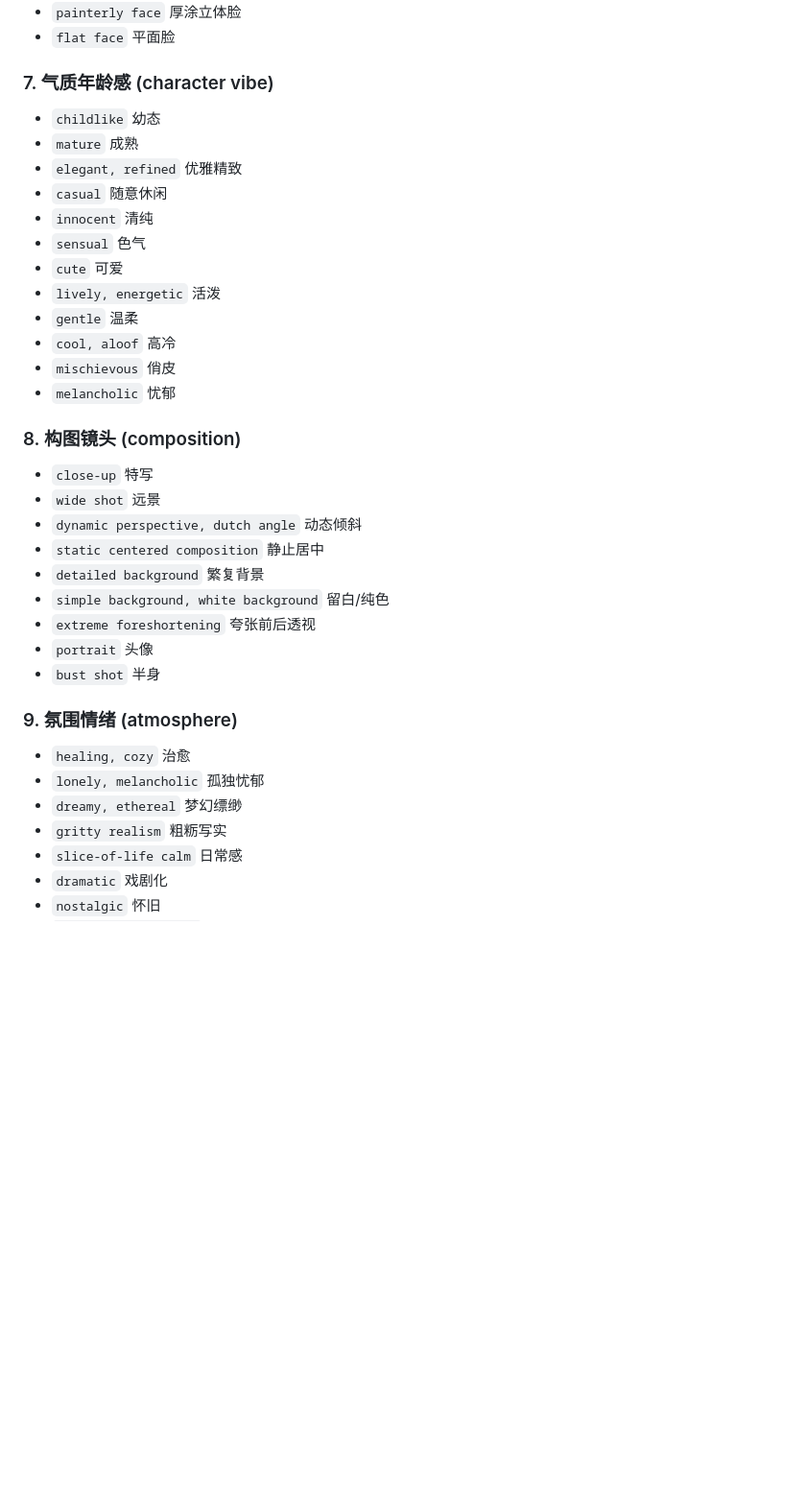
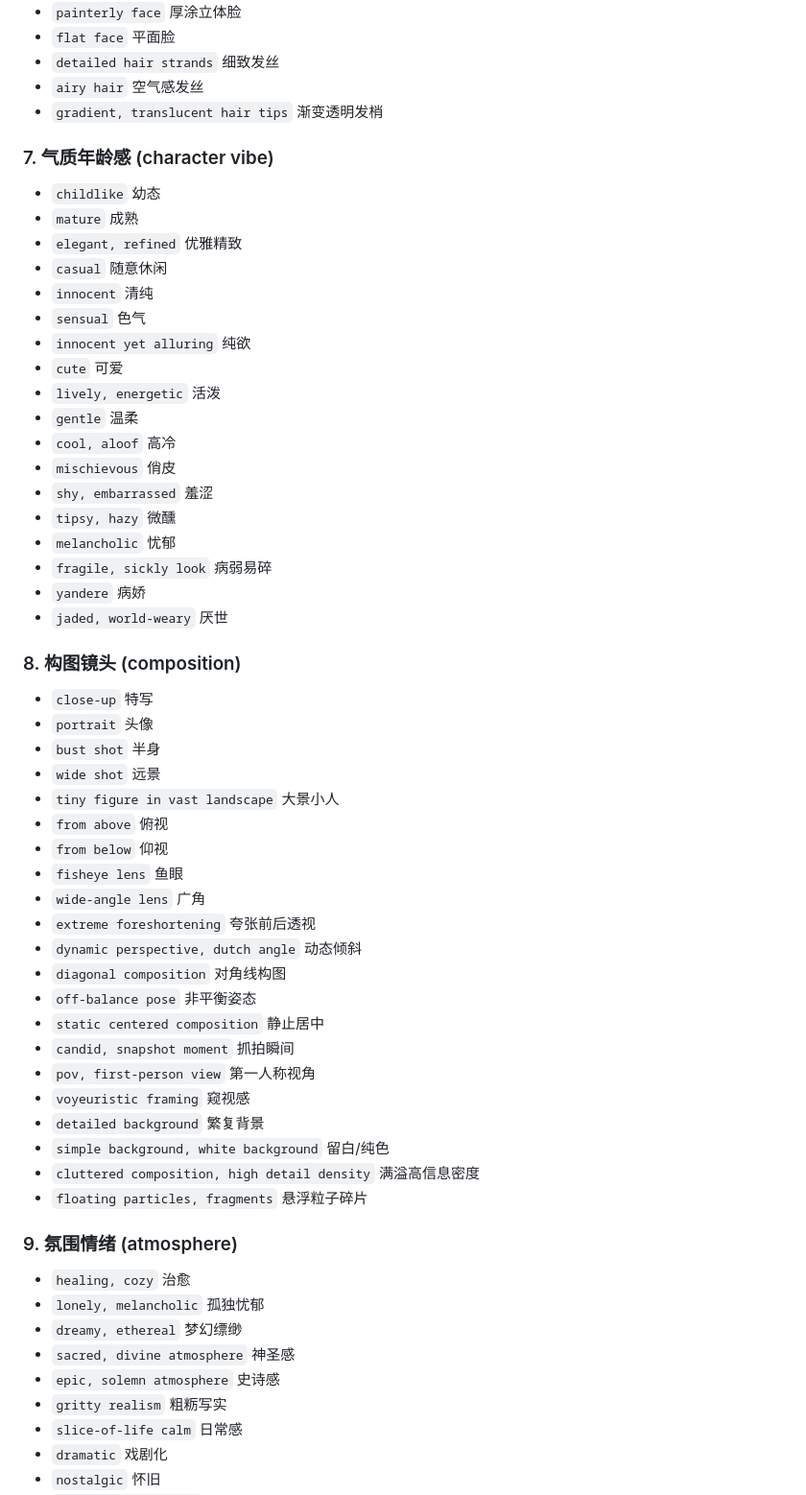
Before and after one commit to crclz/ImageAutoPrompt, a Markdown page: library/style_feature.md, the part around one of its changes. Shown at 96% size. Rendered like a GitHub page; blank space fills up the shorter version.

```diff
--- a/library/style_feature.md
+++ b/library/style_feature.md
@@ -76,5 +135,8 @@
 - `painterly face` 厚涂立体脸
 - `flat face` 平面脸
+- `detailed hair strands` 细致发丝
+- `airy hair` 空气感发丝
+- `gradient, translucent hair tips` 渐变透明发梢
 
 ### 7. 气质年龄感 (character vibe)
 - `childlike` 幼态
@@ -83,28 +145,48 @@
 - `casual` 随意休闲
 - `innocent` 清纯
 - `sensual` 色气
+- `innocent yet alluring` 纯欲
 - `cute` 可爱
 - `lively, energetic` 活泼
 - `gentle` 温柔
 - `cool, aloof` 高冷
 - `mischievous` 俏皮
+- `shy, embarrassed` 羞涩
+- `tipsy, hazy` 微醺
 - `melancholic` 忧郁
+- `fragile, sickly look` 病弱易碎
+- `yandere` 病娇
+- `jaded, world-weary` 厌世
 
 ### 8. 构图镜头 (composition)
 - `close-up` 特写
+- `portrait` 头像
+- `bust shot` 半身
 - `wide shot` 远景
+- `tiny figure in vast landscape` 大景小人
+- `from above` 俯视
+- `from below` 仰视
+- `fisheye lens` 鱼眼
+- `wide-angle lens` 广角
+- `extreme foreshortening` 夸张前后透视
 - `dynamic perspective, dutch angle` 动态倾斜
+- `diagonal composition` 对角线构图
+- `off-balance pose` 非平衡姿态
 - `static centered composition` 静止居中
+- `candid, snapshot moment` 抓拍瞬间
+- `pov, first-person view` 第一人称视角
+- `voyeuristic framing` 窥视感
 - `detailed background` 繁复背景
 - `simple background, white background` 留白/纯色
-- `extreme foreshortening` 夸张前后透视
-- `portrait` 头像
-- `bust shot` 半身
+- `cluttered composition, high detail density` 满溢高信息密度
+- `floating particles, fragments` 悬浮粒子碎片
 
 ### 9. 氛围情绪 (atmosphere)
 - `healing, cozy` 治愈
 - `lonely, melancholic` 孤独忧郁
 - `dreamy, ethereal` 梦幻缥缈
+- `sacred, divine atmosphere` 神圣感
+- `epic, solemn atmosphere` 史诗感
 - `gritty realism` 粗粝写实
 - `slice-of-life calm` 日常感
 - `dramatic` 戏剧化
```
Also changed, not shown: other parts of library/style_feature.md (+71 -3 lines).
